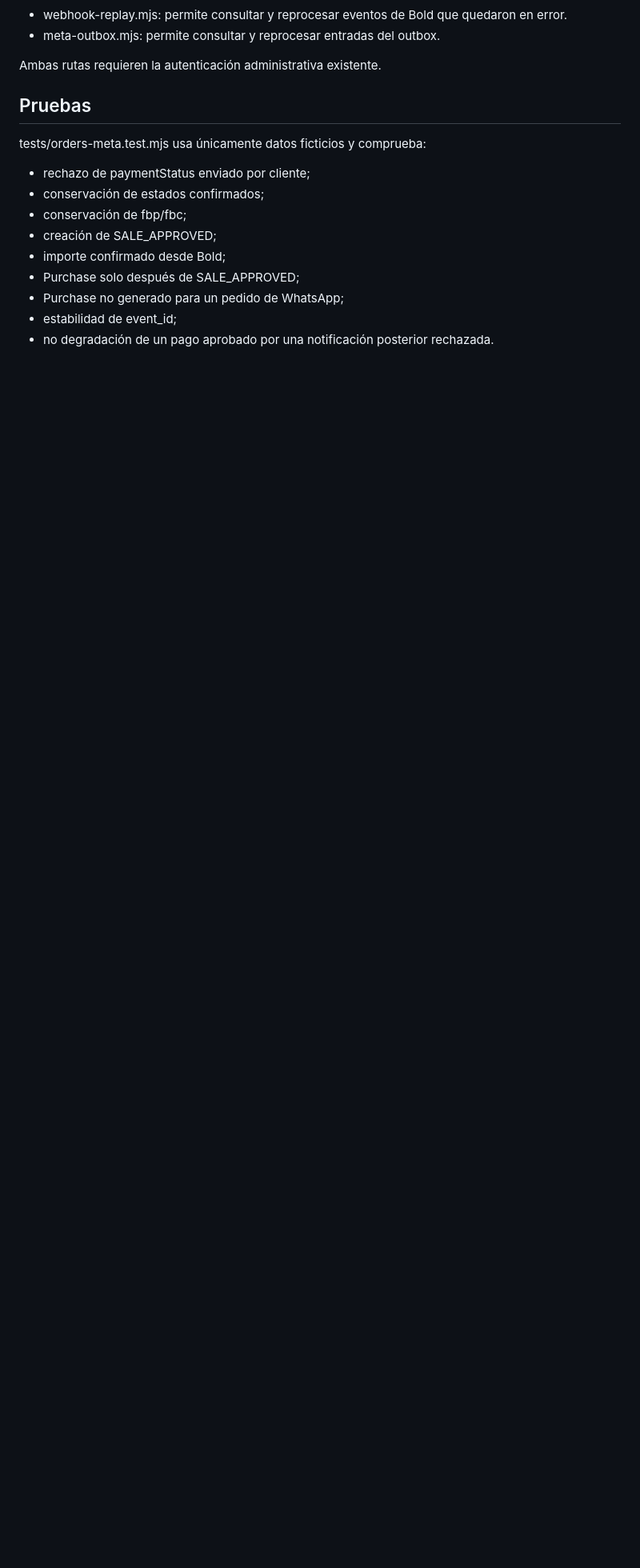
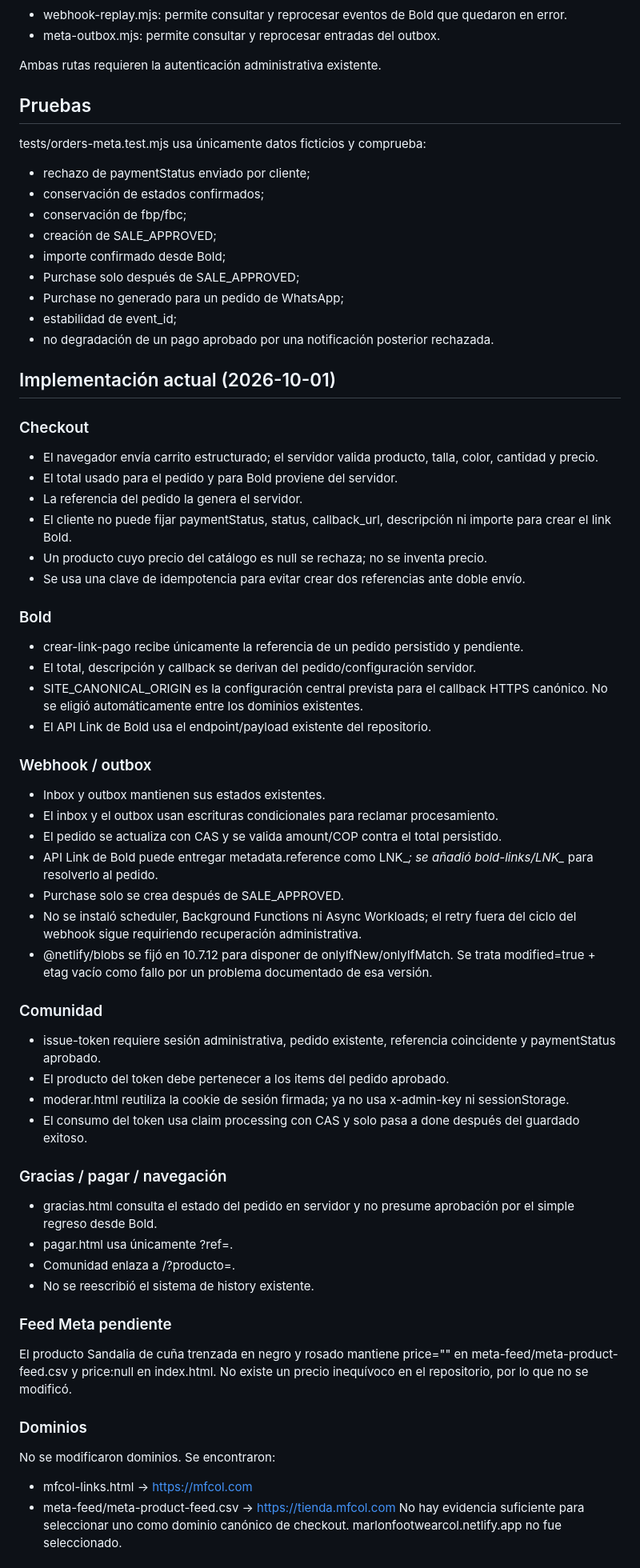
Before and after one commit to mfcolombia2019-byte/MFCOL, a Markdown page: docs/orders-payments-meta-security.md, the part around one of its changes. Shown at 80% size. GitHub-like rendering; blank space fills up the shorter version.

Commit message:
Document current security implementation and limitations

```diff
--- a/docs/orders-payments-meta-security.md
+++ b/docs/orders-payments-meta-security.md
@@ -114,3 +114,51 @@ tests/orders-meta.test.mjs usa únicamente datos ficticios y comprueba:
 - Purchase no generado para un pedido de WhatsApp;
 - estabilidad de event_id;
 - no degradación de un pago aprobado por una notificación posterior rechazada.
+
+
+## Implementación actual (2026-10-01)
+
+### Checkout
+- El navegador envía carrito estructurado; el servidor valida producto, talla, color, cantidad y precio.
+- El total usado para el pedido y para Bold proviene del servidor.
+- La referencia del pedido la genera el servidor.
+- El cliente no puede fijar paymentStatus, status, callback_url, descripción ni importe para crear el link Bold.
+- Un producto cuyo precio del catálogo es null se rechaza; no se inventa precio.
+- Se usa una clave de idempotencia para evitar crear dos referencias ante doble envío.
+
+### Bold
+- crear-link-pago recibe únicamente la referencia de un pedido persistido y pendiente.
+- El total, descripción y callback se derivan del pedido/configuración servidor.
+- SITE_CANONICAL_ORIGIN es la configuración central prevista para el callback HTTPS canónico. No se eligió automáticamente entre los dominios existentes.
+- El API Link de Bold usa el endpoint/payload existente del repositorio.
+
+### Webhook / outbox
+- Inbox y outbox mantienen sus estados existentes.
+- El inbox y el outbox usan escrituras condicionales para reclamar procesamiento.
+- El pedido se actualiza con CAS y se valida amount/COP contra el total persistido.
+- API Link de Bold puede entregar metadata.reference como LNK_*; se añadió bold-links/LNK_* para resolverlo al pedido.
+- Purchase solo se crea después de SALE_APPROVED.
+- No se instaló scheduler, Background Functions ni Async Workloads; el retry fuera del ciclo del webhook sigue requiriendo recuperación administrativa.
+- @netlify/blobs se fijó en 10.7.12 para disponer de onlyIfNew/onlyIfMatch. Se trata modified=true + etag vacío como fallo por un problema documentado de esa versión.
+
+### Comunidad
+- issue-token requiere sesión administrativa, pedido existente, referencia coincidente y paymentStatus aprobado.
+- El producto del token debe pertenecer a los items del pedido aprobado.
+- moderar.html reutiliza la cookie de sesión firmada; ya no usa x-admin-key ni sessionStorage.
+- El consumo del token usa claim processing con CAS y solo pasa a done después del guardado exitoso.
+
+### Gracias / pagar / navegación
+- gracias.html consulta el estado del pedido en servidor y no presume aprobación por el simple regreso desde Bold.
+- pagar.html usa únicamente ?ref=<referencia del pedido>.
+- Comunidad enlaza a /?producto=<id>.
+- No se reescribió el sistema de history existente.
+
+### Feed Meta pendiente
+El producto Sandalia de cuña trenzada en negro y rosado mantiene price="" en meta-feed/meta-product-feed.csv y price:null en index.html. No existe un precio inequívoco en el repositorio, por lo que no se modificó.
+
+### Dominios
+No se modificaron dominios. Se encontraron:
+- mfcol-links.html → https://mfcol.com
+- meta-feed/meta-product-feed.csv → https://tienda.mfcol.com
+No hay evidencia suficiente para seleccionar uno como dominio canónico de checkout. marlonfootwearcol.netlify.app no fue seleccionado.
+
```
Also changed, not shown: other parts of docs/orders-payments-meta-security.md (+7 -0 lines).
